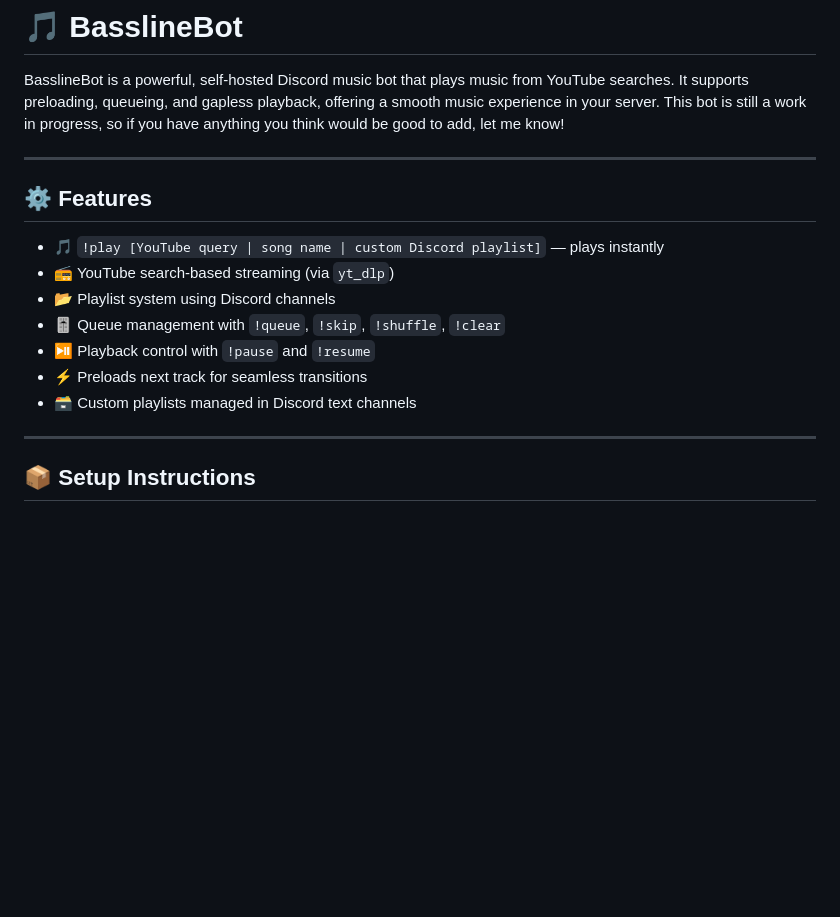
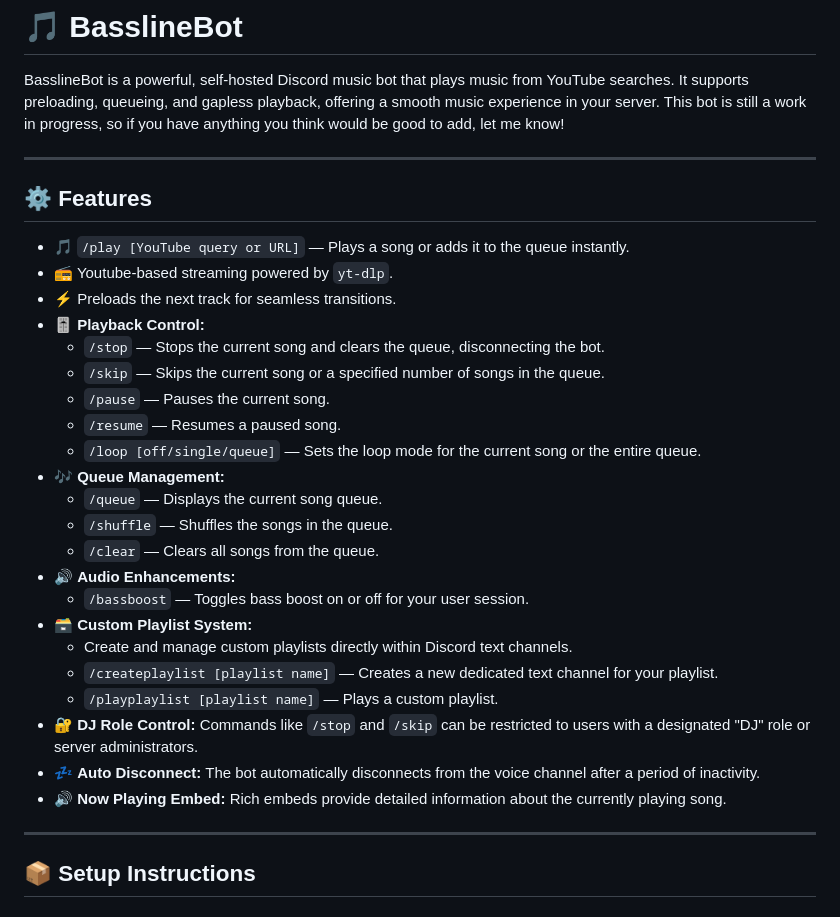
Before and after one commit to Cthede11/Bassline-Bot, a Markdown page: README.md, the part around one of its changes. Drawn GitHub-style; blank space fills up the shorter version.

```diff
--- a/README.md
+++ b/README.md
@@ -4,15 +4,31 @@ BasslineBot is a powerful, self-hosted Discord music bot that plays music from
 
 ---
 
+
 ## ⚙️ Features
 
-- 🎵 `!play [YouTube query | song name | custom Discord playlist]` — plays instantly
-- 📻 YouTube search-based streaming (via `yt_dlp`)
-- 📂 Playlist system using Discord channels
-- 🎚️ Queue management with `!queue`, `!skip`, `!shuffle`, `!clear`
-- ⏯️ Playback control with `!pause` and `!resume`
-- ⚡ Preloads next track for seamless transitions
-- 🗃️ Custom playlists managed in Discord text channels
+- 🎵 `/play [YouTube query or URL]` — Plays a song or adds it to the queue instantly.
+- 📻 Youtube-based streaming powered by `yt-dlp`.
+- ⚡ Preloads the next track for seamless transitions.
+- 🎚️ **Playback Control:**
+    - `/stop` — Stops the current song and clears the queue, disconnecting the bot.
+    - `/skip` — Skips the current song or a specified number of songs in the queue.
+    - `/pause` — Pauses the current song.
+    - `/resume` — Resumes a paused song.
+    - `/loop [off/single/queue]` — Sets the loop mode for the current song or the entire queue.
+- 🎶 **Queue Management:**
+    - `/queue` — Displays the current song queue.
+    - `/shuffle` — Shuffles the songs in the queue.
+    - `/clear` — Clears all songs from the queue.
+- 🔊 **Audio Enhancements:**
+    - `/bassboost` — Toggles bass boost on or off for your user session.
+- 🗃️ **Custom Playlist System:**
+    - Create and manage custom playlists directly within Discord text channels.
+    - `/createplaylist [playlist name]` — Creates a new dedicated text channel for your playlist.
+    - `/playplaylist [playlist name]` — Plays a custom playlist.
+- 🔐 **DJ Role Control:** Commands like `/stop` and `/skip` can be restricted to users with a designated "DJ" role or server administrators.
+- 💤 **Auto Disconnect:** The bot automatically disconnects from the voice channel after a period of inactivity.
+- 🔊 **Now Playing Embed:** Rich embeds provide detailed information about the currently playing song.
 
 ---
 
```
Also changed, not shown: other parts of README.md (+17 -21 lines).
